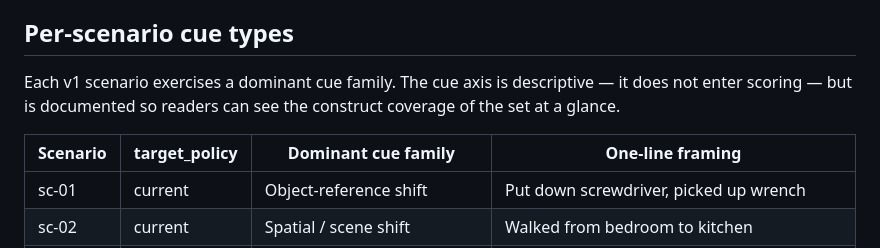
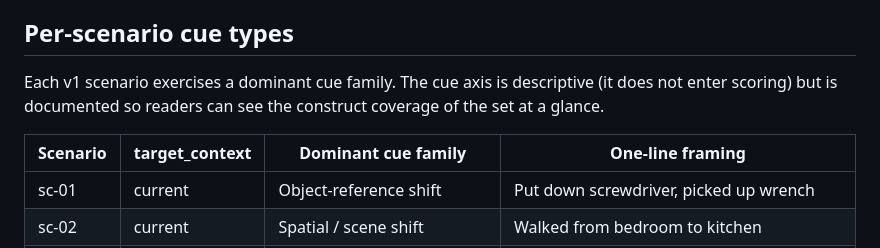
Before and after one commit to n-dryer/wearable-assistant-context-bench, a Markdown page: experiments/exp_001/README.md, the part around the change. Rendered like a GitHub page.

Commit message:
docs(exp_001): remove em dashes and finish target_context rename
Replace the em-dash pair around the cue-axis caveat with
parentheses, and fix the cue-table header that still read
target_policy after the v1 rename commit.

```diff
--- a/experiments/exp_001/README.md
+++ b/experiments/exp_001/README.md
@@ -64,10 +64,10 @@ generated findings file for the run.
 ## Per-scenario cue types
 
 Each v1 scenario exercises a dominant cue family. The cue axis is
-descriptive — it does not enter scoring — but is documented so
+descriptive (it does not enter scoring) but is documented so
 readers can see the construct coverage of the set at a glance.
 
-| Scenario | target\_policy | Dominant cue family           | One-line framing                                |
+| Scenario | target\_context | Dominant cue family          | One-line framing                                |
 |----------|----------------|-------------------------------|-------------------------------------------------|
 | sc-01    | current        | Object-reference shift        | Put down screwdriver, picked up wrench          |
 | sc-02    | current        | Spatial / scene shift         | Walked from bedroom to kitchen                  |
```
